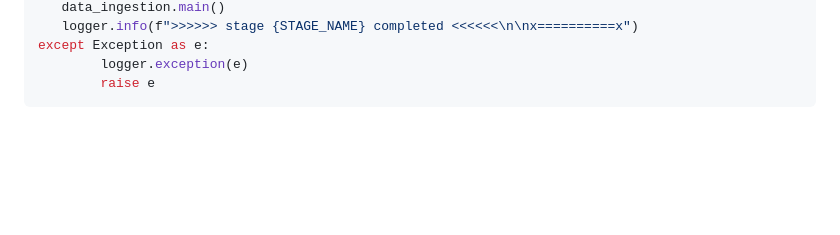
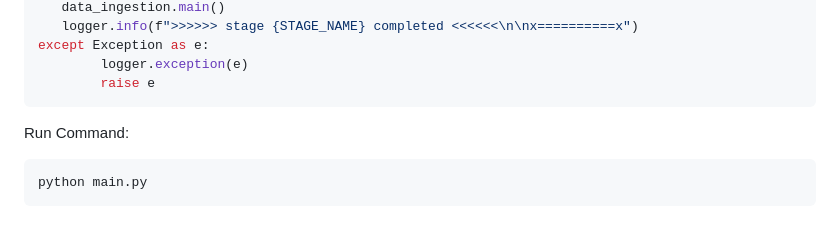
Before and after one commit to ai-mayurpatil/DL-Kidney_Disease_Classification, a Markdown page: README.md, the part around the change. Drawn GitHub-style; blank space fills up the shorter version.

Commit message:
update readme for data ingestion

````diff
--- a/README.md
+++ b/README.md
@@ -487,3 +487,7 @@ except Exception as e:
         logger.exception(e)
         raise e
 ```
+Run Command:
+```bash
+python main.py
+```
````
